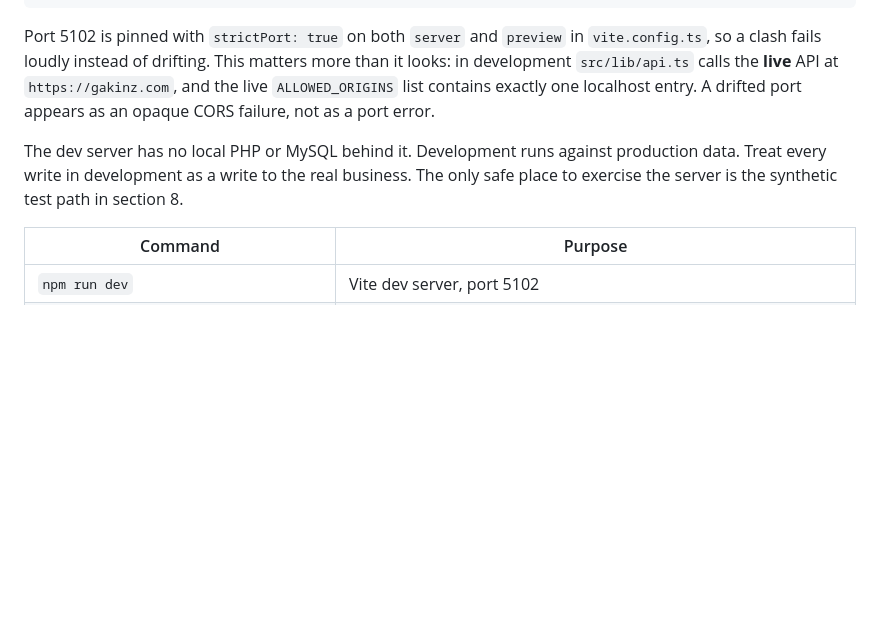
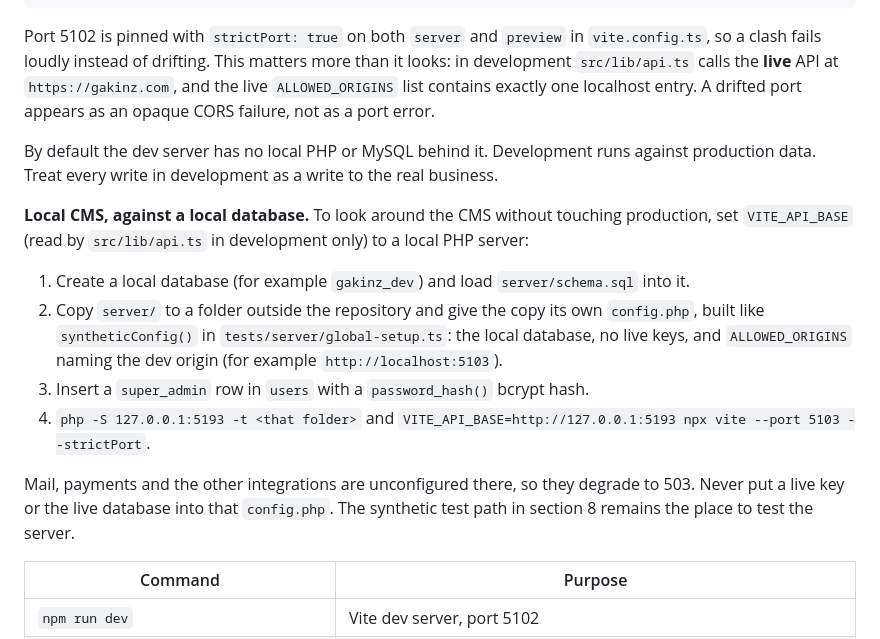
Before and after one commit to devgeereact/gakinz_com, a Markdown page: docs/OPERATIONS.md, the part around the change. Drawn GitHub-style; blank space fills up the shorter version.

Commit message:
docs: local CMS against a local database (OPERATIONS section 1)
Completes the previous commit, whose document change was left out.

Claude-Session: https://claude.ai/code/session_014qkvfN33CgkYc7kpt6fxjr

```diff
--- a/docs/OPERATIONS.md
+++ b/docs/OPERATIONS.md
@@ -24,9 +24,24 @@ looks: in development `src/lib/api.ts` calls the **live** API at `https://gakinz
 live `ALLOWED_ORIGINS` list contains exactly one localhost entry. A drifted port appears as an
 opaque CORS failure, not as a port error.
 
-The dev server has no local PHP or MySQL behind it. Development runs against production
-data. Treat every write in development as a write to the real business. The only safe place
-to exercise the server is the synthetic test path in section 8.
+By default the dev server has no local PHP or MySQL behind it. Development runs against
+production data. Treat every write in development as a write to the real business.
+
+**Local CMS, against a local database.** To look around the CMS without touching production,
+set `VITE_API_BASE` (read by `src/lib/api.ts` in development only) to a local PHP server:
+
+1. Create a local database (for example `gakinz_dev`) and load `server/schema.sql` into it.
+2. Copy `server/` to a folder outside the repository and give the copy its own `config.php`,
+   built like `syntheticConfig()` in `tests/server/global-setup.ts`: the local database, no
+   live keys, and `ALLOWED_ORIGINS` naming the dev origin (for example
+   `http://localhost:5103`).
+3. Insert a `super_admin` row in `users` with a `password_hash()` bcrypt hash.
+4. `php -S 127.0.0.1:5193 -t <that folder>` and
+   `VITE_API_BASE=http://127.0.0.1:5193 npx vite --port 5103 --strictPort`.
+
+Mail, payments and the other integrations are unconfigured there, so they degrade to 503.
+Never put a live key or the live database into that `config.php`. The synthetic test path in
+section 8 remains the place to test the server.
 
 | Command | Purpose |
 |---|---|
```
